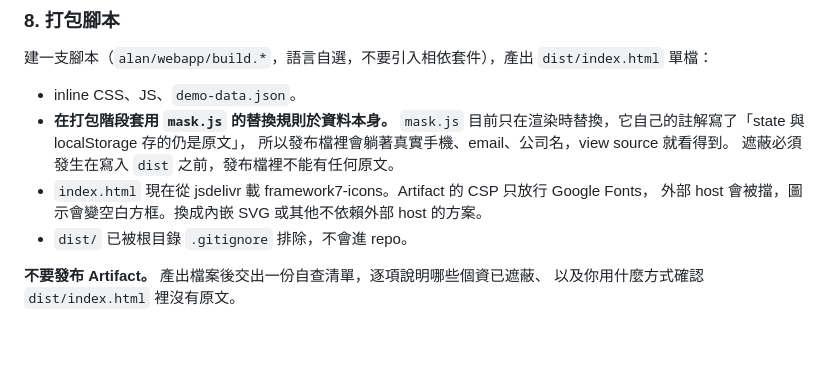
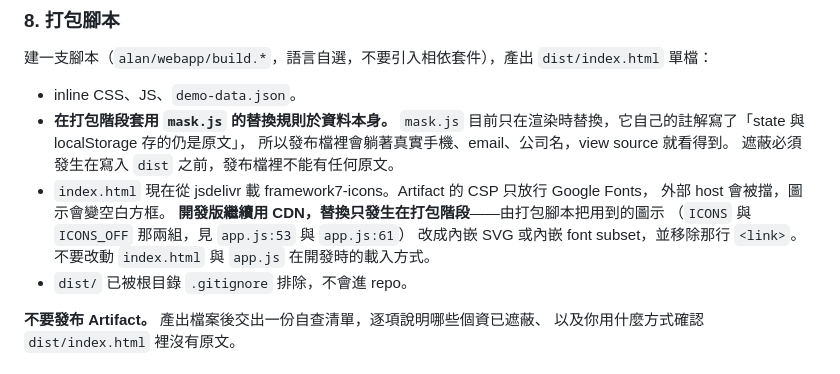
Before and after one commit to AlanChou890305/career-mvp, a Markdown page: alan/fable-brief.md, the part around the change. GitHub-like rendering; blank space fills up the shorter version.

Commit message:
brief 補充：圖示的 CDN 依賴只在打包階段替換
開發版繼續用 jsdelivr 的 Framework7 Icons，內嵌化交給打包腳本，
避免 Fable 回頭改掉 fe4f530 才剛套好的開發環境。

Co-Authored-By: Claude Opus 5 (1M context) <noreply@anthropic.com>

```diff
--- a/alan/fable-brief.md
+++ b/alan/fable-brief.md
@@ -119,7 +119,11 @@ AI 事前指出的落差，面試後檢查它有沒有真的成為答不出來
   所以發布檔裡會躺著真實手機、email、公司名，view source 就看得到。
   遮蔽必須發生在寫入 `dist` 之前，發布檔裡不能有任何原文。
 - `index.html` 現在從 jsdelivr 載 framework7-icons。Artifact 的 CSP 只放行 Google Fonts，
-  外部 host 會被擋，圖示會變空白方框。換成內嵌 SVG 或其他不依賴外部 host 的方案。
+  外部 host 會被擋，圖示會變空白方框。
+  **開發版繼續用 CDN，替換只發生在打包階段**——由打包腳本把用到的圖示
+  （`ICONS` 與 `ICONS_OFF` 那兩組，見 `app.js:53` 與 `app.js:61`）
+  改成內嵌 SVG 或內嵌 font subset，並移除那行 `<link>`。
+  不要改動 `index.html` 與 `app.js` 在開發時的載入方式。
 - `dist/` 已被根目錄 `.gitignore` 排除，不會進 repo。
 
 **不要發布 Artifact。** 產出檔案後交出一份自查清單，逐項說明哪些個資已遮蔽、
```
